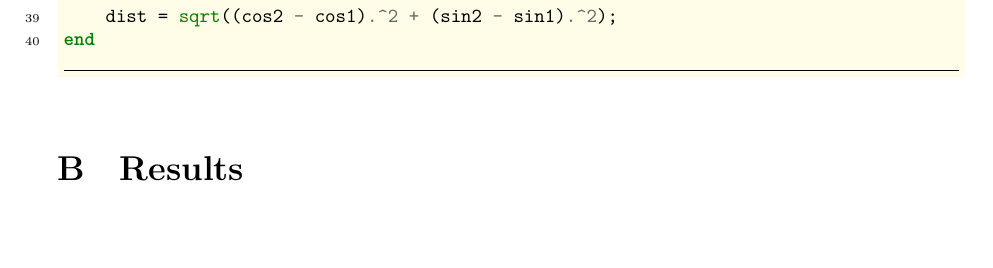
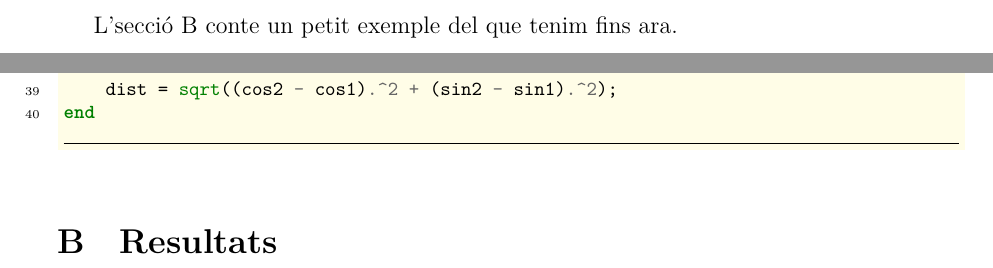
Before and after one commit to Leixb/UPC-VC_miniprojecte, a LaTeX document (010-main.tex, which reads 030-content.tex, 990-appendix.tex): part of page 6 of 11 before the commit and two parts of pages 4 and 6 of 11 after it, the two joined at a grey line, cut at the place of the change, the shorter picture padded with empty space. Compiled offline with XeLaTeX.

Commit message:
Updates from Overleaf

```diff
--- a/010-main.tex
+++ b/010-main.tex
@@ -16,7 +16,7 @@
 % METADATA
 %%%%%%%%%%%%%%%%%%%%%%%%%%%%%%%%%%%%%%%%%%%%%%%%%%%%%%%%%%%%%%%%%%%%%%%%%%%%%%%%
 \title{Miniprojecte VC\\ \Large \normalfont Reconeixement automàtic de senyals
-de transit}
+de trànsit}
 \author{Aleix Bon\'e Rib\'o\\ Alber Mercad\'e Plasencia}
 \date{\today}
 
--- a/030-content.tex
+++ b/030-content.tex
@@ -77,3 +77,5 @@ la qualitat dels resultats i també el temps d'execució.
 
 \section{Resultats}%
 \label{sec:resultats}
+
+L'\cref{app:exemple} conte un petit exemple del que tenim fins ara.
--- a/990-appendix.tex
+++ b/990-appendix.tex
@@ -16,6 +16,7 @@
 \subsection{Color}%
 \inputminted{matlab}{./code/splitColor.m}
 
-\section{Results}
+\section{Resultats}%
+\label{app:exemple}
 
 \includepdf[pages={1-5}]{test.pdf}
```
Also changed, not shown: 990-appendix.tex (2 more changed lines).
